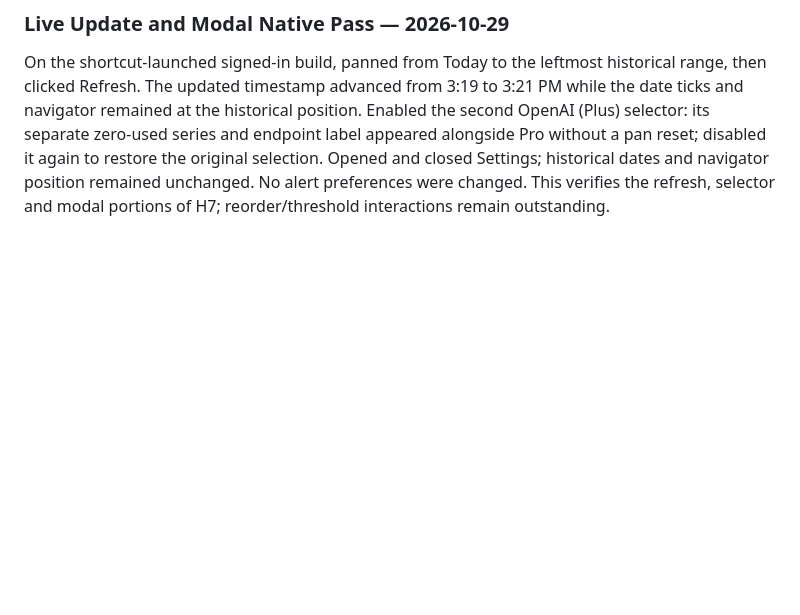
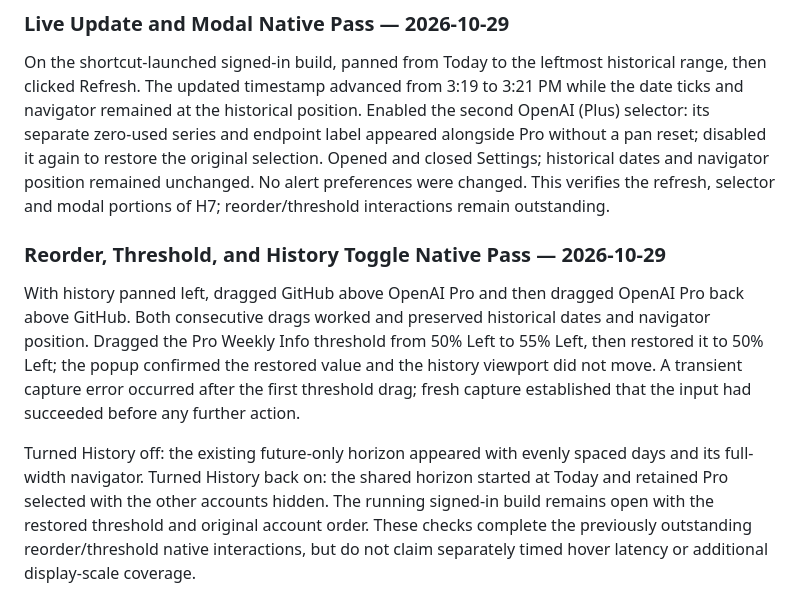
Before and after one commit to lancelarsen/AI-Token-Scrooge, a Markdown page: docs/verification.md, the part around the change. Drawn GitHub-style; blank space fills up the shorter version.

Commit message:
Verify history toggle and repeated account interactions

```diff
--- a/docs/verification.md
+++ b/docs/verification.md
@@ -344,3 +344,9 @@ Fresh `dotnet test AIResetRadar.slnx --nologo --no-restore` completed: 285 passe
 ### Live Update and Modal Native Pass — 2026-10-29
 
 On the shortcut-launched signed-in build, panned from Today to the leftmost historical range, then clicked Refresh. The updated timestamp advanced from 3:19 to 3:21 PM while the date ticks and navigator remained at the historical position. Enabled the second OpenAI (Plus) selector: its separate zero-used series and endpoint label appeared alongside Pro without a pan reset; disabled it again to restore the original selection. Opened and closed Settings; historical dates and navigator position remained unchanged. No alert preferences were changed. This verifies the refresh, selector and modal portions of H7; reorder/threshold interactions remain outstanding.
+
+### Reorder, Threshold, and History Toggle Native Pass — 2026-10-29
+
+With history panned left, dragged GitHub above OpenAI Pro and then dragged OpenAI Pro back above GitHub. Both consecutive drags worked and preserved historical dates and navigator position. Dragged the Pro Weekly Info threshold from 50% Left to 55% Left, then restored it to 50% Left; the popup confirmed the restored value and the history viewport did not move. A transient capture error occurred after the first threshold drag; fresh capture established that the input had succeeded before any further action.
+
+Turned History off: the existing future-only horizon appeared with evenly spaced days and its full-width navigator. Turned History back on: the shared horizon started at Today and retained Pro selected with the other accounts hidden. The running signed-in build remains open with the restored threshold and original account order. These checks complete the previously outstanding reorder/threshold native interactions, but do not claim separately timed hover latency or additional display-scale coverage.
```
